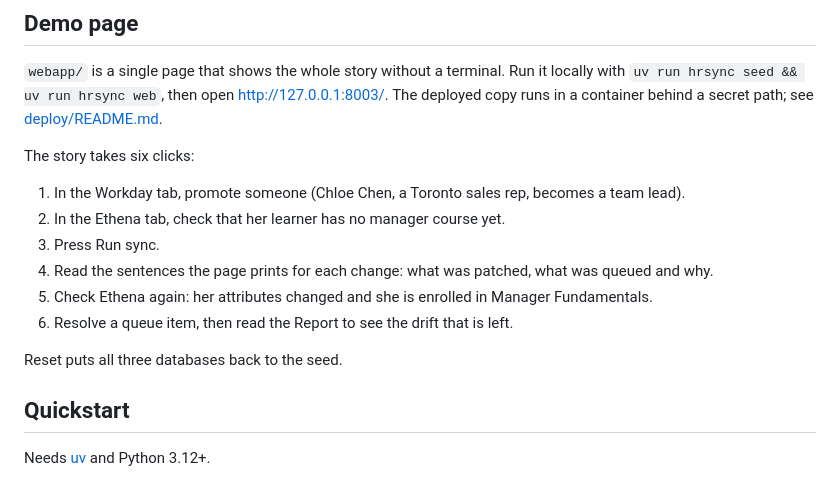
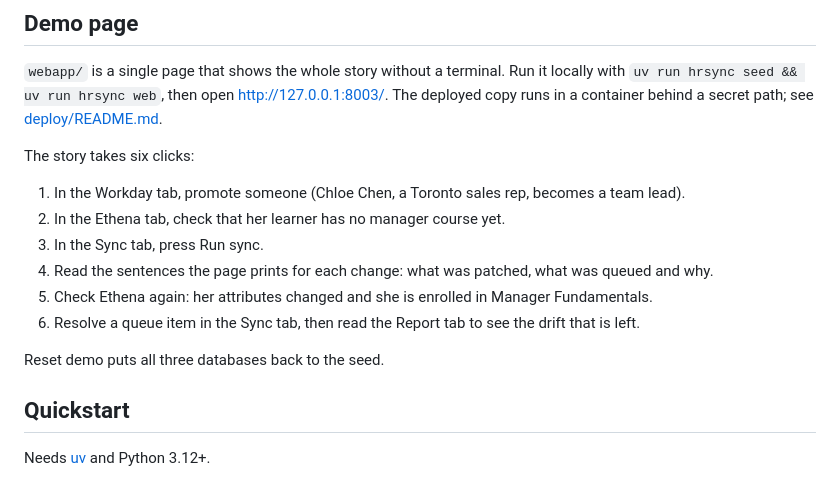
Before and after one commit to dephrat/hr-sync-lab, a Markdown page: README.md, the part around the change. GitHub-like rendering.

Commit message:
docs: name the page tabs correctly
Co-Authored-By: Claude Fable 5.1 <noreply@anthropic.com>

```diff
--- a/README.md
+++ b/README.md
@@ -48,12 +48,12 @@ The story takes six clicks:
 
 1. In the Workday tab, promote someone (Chloe Chen, a Toronto sales rep, becomes a team lead).
 2. In the Ethena tab, check that her learner has no manager course yet.
-3. Press Run sync.
+3. In the Sync tab, press Run sync.
 4. Read the sentences the page prints for each change: what was patched, what was queued and why.
 5. Check Ethena again: her attributes changed and she is enrolled in Manager Fundamentals.
-6. Resolve a queue item, then read the Report to see the drift that is left.
+6. Resolve a queue item in the Sync tab, then read the Report tab to see the drift that is left.
 
-Reset puts all three databases back to the seed.
+Reset demo puts all three databases back to the seed.
 
 ## Quickstart
 
```
Also changed, not shown: docs/runbook.md (+2 -2 lines).
